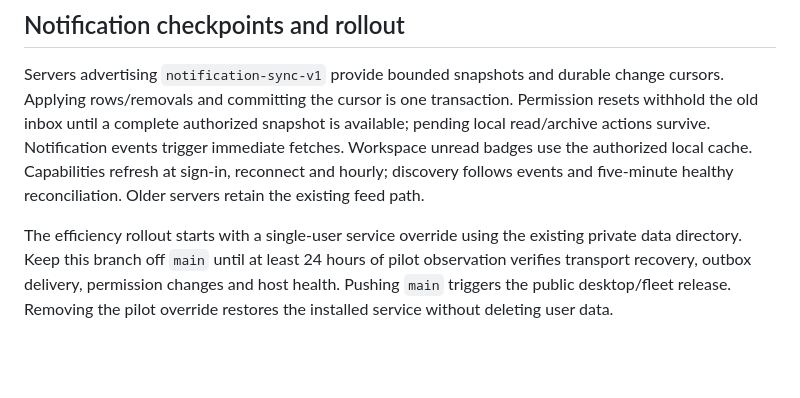
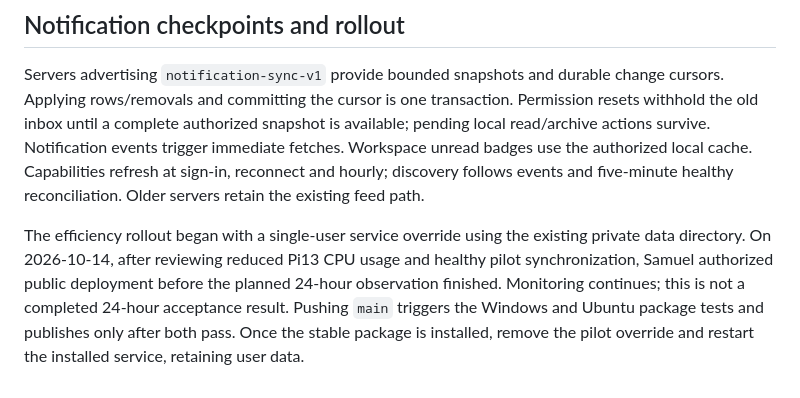
Before and after one commit to Alshival-Ai/alshitasks, a Markdown page: docs/architecture.md, the part around the change. GitHub-like rendering; blank space fills up the shorter version.

Commit message:
Record authorized desktop rollout and ongoing observation

```diff
--- a/docs/architecture.md
+++ b/docs/architecture.md
@@ -208,8 +208,10 @@ immediate fetches. Workspace unread badges use the authorized local cache.
 Capabilities refresh at sign-in, reconnect and hourly; discovery follows events and
 five-minute healthy reconciliation. Older servers retain the existing feed path.
 
-The efficiency rollout starts with a single-user service override using the existing
-private data directory. Keep this branch off `main` until at least 24 hours of pilot
-observation verifies transport recovery, outbox delivery, permission changes and
-host health. Pushing `main` triggers the public desktop/fleet release. Removing the
-pilot override restores the installed service without deleting user data.
+The efficiency rollout began with a single-user service override using the existing
+private data directory. On 2026-10-14, after reviewing reduced Pi13 CPU usage and
+healthy pilot synchronization, Samuel authorized public deployment before the
+planned 24-hour observation finished. Monitoring continues; this is not a completed
+24-hour acceptance result. Pushing `main` triggers the Windows and Ubuntu package
+tests and publishes only after both pass. Once the stable package is installed,
+remove the pilot override and restart the installed service, retaining user data.
```
